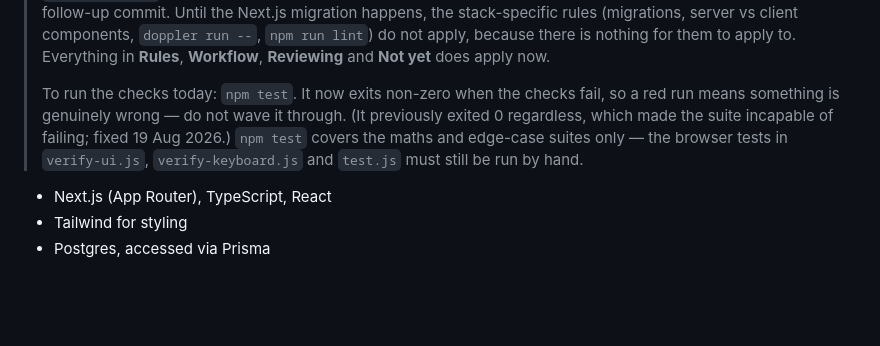
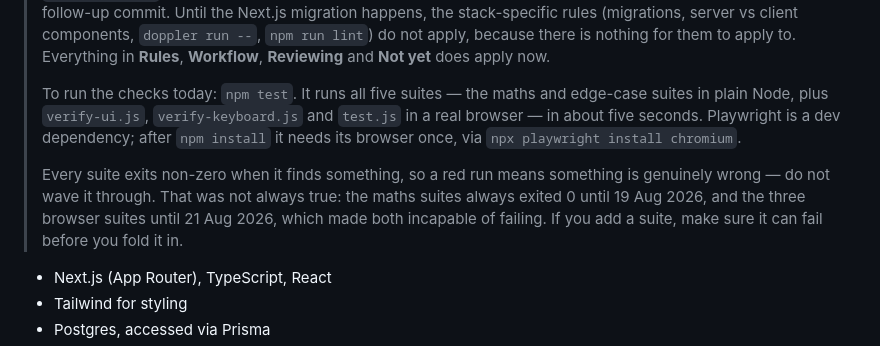
Before and after one commit to Jakebanks123/Nonprofit, a Markdown page: CLAUDE.md, the part around the change. GitHub-like rendering; blank space fills up the shorter version.

Commit message:
Correct the CLAUDE.md note about what npm test covers
It said npm test ran the maths and edge-case suites only and that the three
browser suites had to be run by hand. That stopped being true when Playwright
was added and all five were folded in.

Left in the warning about suites that cannot fail, and extended it, because
that has now happened twice for the same reason — the maths suites until
19 Aug and the browser suites until 21 Aug. It is worth a future session
checking rather than assuming.

Co-Authored-By: Claude Opus 5 <noreply@anthropic.com>

```diff
--- a/CLAUDE.md
+++ b/CLAUDE.md
@@ -49,12 +49,17 @@ Read these before starting work. They are in the repo root.
 > is nothing for them to apply to. Everything in **Rules**, **Workflow**,
 > **Reviewing** and **Not yet** does apply now.
 >
-> To run the checks today: `npm test`. It now exits non-zero when the checks
-> fail, so a red run means something is genuinely wrong — do not wave it
-> through. (It previously exited 0 regardless, which made the suite incapable
-> of failing; fixed 19 Aug 2026.) `npm test` covers the maths and edge-case
-> suites only — the browser tests in `verify-ui.js`, `verify-keyboard.js` and
-> `test.js` must still be run by hand.
+> To run the checks today: `npm test`. It runs all five suites — the maths and
+> edge-case suites in plain Node, plus `verify-ui.js`, `verify-keyboard.js` and
+> `test.js` in a real browser — in about five seconds. Playwright is a dev
+> dependency; after `npm install` it needs its browser once, via
+> `npx playwright install chromium`.
+>
+> Every suite exits non-zero when it finds something, so a red run means
+> something is genuinely wrong — do not wave it through. That was not always
+> true: the maths suites always exited 0 until 19 Aug 2026, and the three
+> browser suites until 21 Aug 2026, which made both incapable of failing. If
+> you add a suite, make sure it can fail before you fold it in.
 
 - Next.js (App Router), TypeScript, React
 - Tailwind for styling
```
